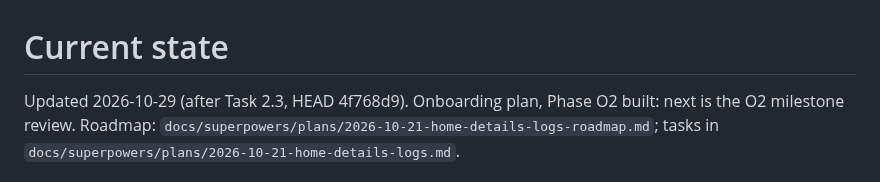
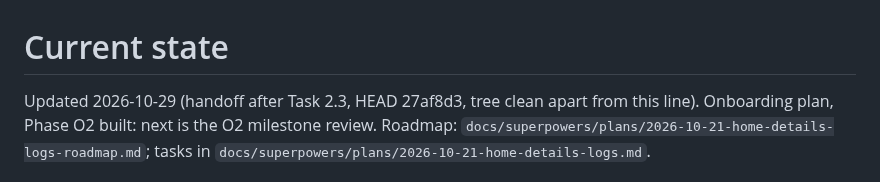
Before and after one commit to phawadshah2/exhale, a Markdown page: docs/CURRENT_STATE.md, the part around the change. Drawn GitHub-style.

Commit message:
docs: handoff after quit date clamp

```diff
--- a/docs/CURRENT_STATE.md
+++ b/docs/CURRENT_STATE.md
@@ -1,6 +1,7 @@
 # Current state
 
-Updated 2026-10-29 (after Task 2.3, HEAD 4f768d9).
+Updated 2026-10-29 (handoff after Task 2.3, HEAD 27af8d3, tree clean
+apart from this line).
 Onboarding plan, Phase O2 built: next is the O2 milestone review. Roadmap:
 `docs/superpowers/plans/2026-10-21-home-details-logs-roadmap.md`; tasks in
 `docs/superpowers/plans/2026-10-21-home-details-logs.md`.
```
